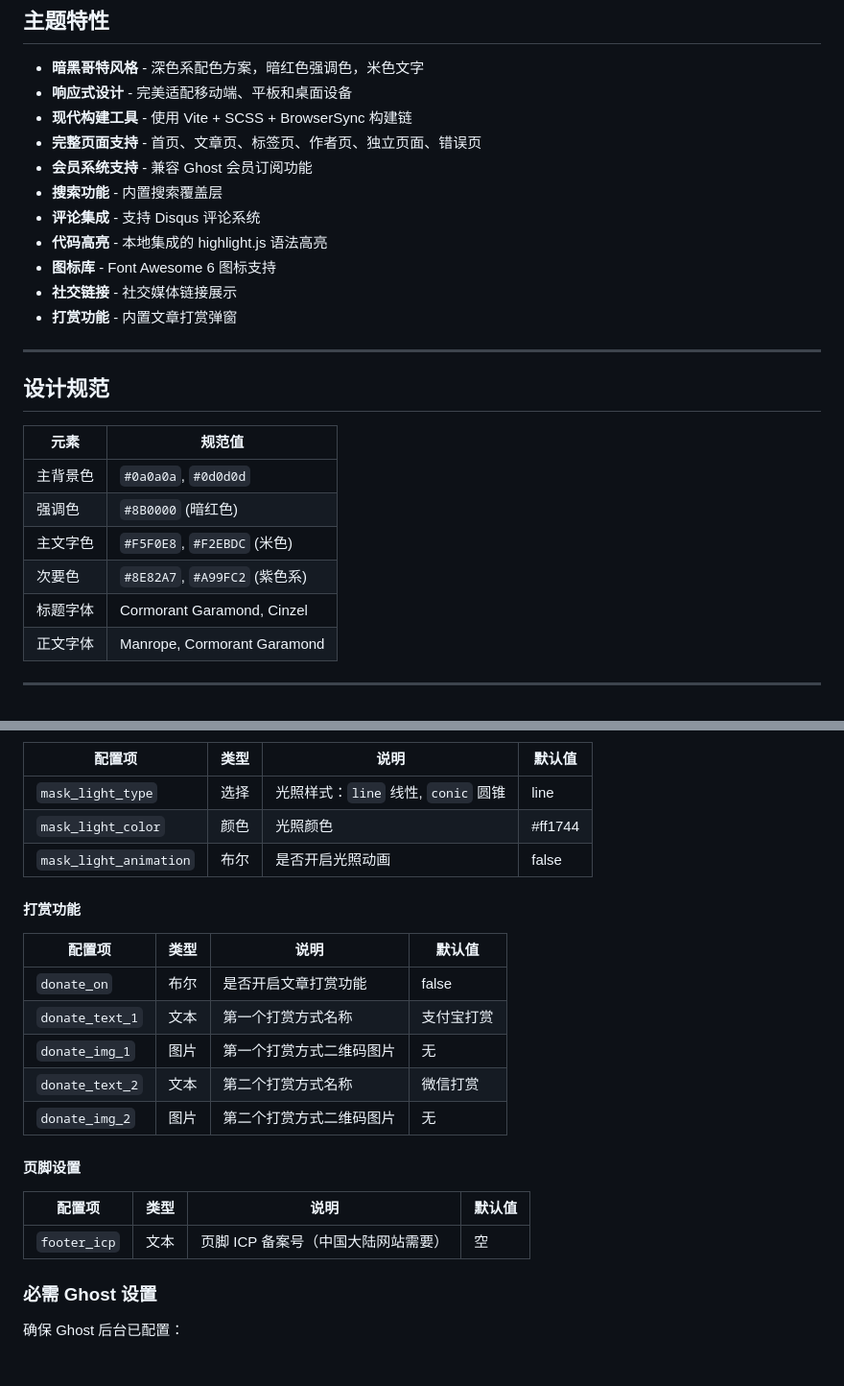
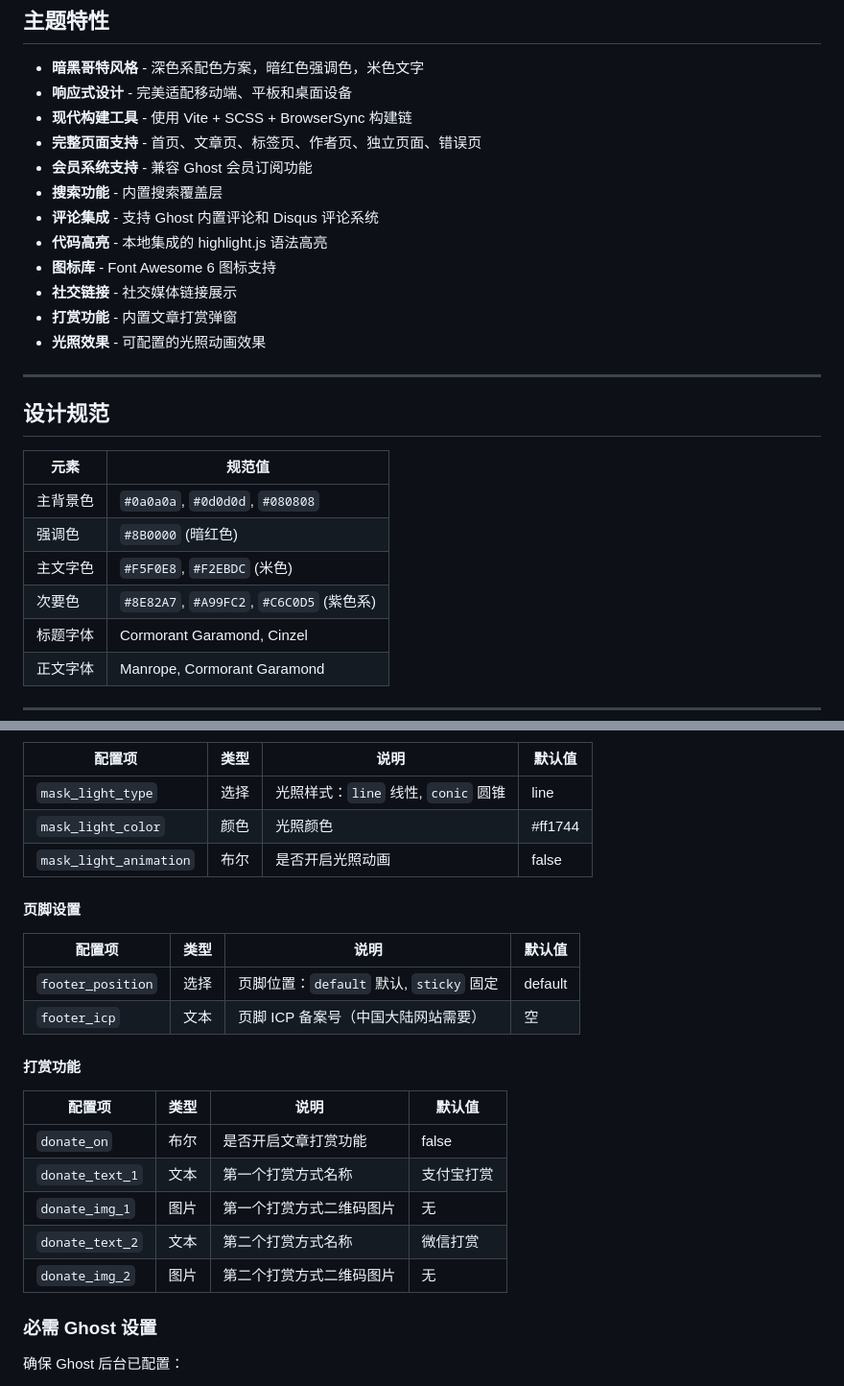
Before and after one commit to LunaYJ/Luno-Gothic, a Markdown page: README.md, 2 parts joined by grey strips. Shown at 96% size. Rendered like a GitHub page.

```diff
--- a/README.md
+++ b/README.md
@@ -17,11 +17,12 @@
 - **完整页面支持** - 首页、文章页、标签页、作者页、独立页面、错误页
 - **会员系统支持** - 兼容 Ghost 会员订阅功能
 - **搜索功能** - 内置搜索覆盖层
-- **评论集成** - 支持 Disqus 评论系统
+- **评论集成** - 支持 Ghost 内置评论和 Disqus 评论系统
 - **代码高亮** - 本地集成的 highlight.js 语法高亮
 - **图标库** - Font Awesome 6 图标支持
 - **社交链接** - 社交媒体链接展示
 - **打赏功能** - 内置文章打赏弹窗
+- **光照效果** - 可配置的光照动画效果
 
 ---
 
@@ -29,10 +30,10 @@
 
 | 元素 | 规范值 |
 |------|--------|
-| 主背景色 | `#0a0a0a`, `#0d0d0d` |
+| 主背景色 | `#0a0a0a`, `#0d0d0d`, `#080808` |
 | 强调色 | `#8B0000` (暗红色) |
 | 主文字色 | `#F5F0E8`, `#F2EBDC` (米色) |
-| 次要色 | `#8E82A7`, `#A99FC2` (紫色系) |
+| 次要色 | `#8E82A7`, `#A99FC2`, `#C6C0D5` (紫色系) |
 | 标题字体 | Cormorant Garamond, Cinzel |
 | 正文字体 | Manrope, Cormorant Garamond |
 
@@ -89,6 +90,13 @@
 | `mask_light_color` | 颜色 | 光照颜色 | #ff1744 |
 | `mask_light_animation` | 布尔 | 是否开启光照动画 | false |
 
+#### 页脚设置
+
+| 配置项 | 类型 | 说明 | 默认值 |
+|--------|------|------|--------|
+| `footer_position` | 选择 | 页脚位置：`default` 默认, `sticky` 固定 | default |
+| `footer_icp` | 文本 | 页脚 ICP 备案号（中国大陆网站需要） | 空 |
+
 #### 打赏功能
 
 | 配置项 | 类型 | 说明 | 默认值 |
@@ -98,12 +106,6 @@
 | `donate_img_1` | 图片 | 第一个打赏方式二维码图片 | 无 |
 | `donate_text_2` | 文本 | 第二个打赏方式名称 | 微信打赏 |
 | `donate_img_2` | 图片 | 第二个打赏方式二维码图片 | 无 |
-
-#### 页脚设置
-
-| 配置项 | 类型 | 说明 | 默认值 |
-|--------|------|------|--------|
-| `footer_icp` | 文本 | 页脚 ICP 备案号（中国大陆网站需要） | 空 |
 
 ### 必需 Ghost 设置
 
```
Also changed, not shown: other parts of README.md (+42 -6 lines).
